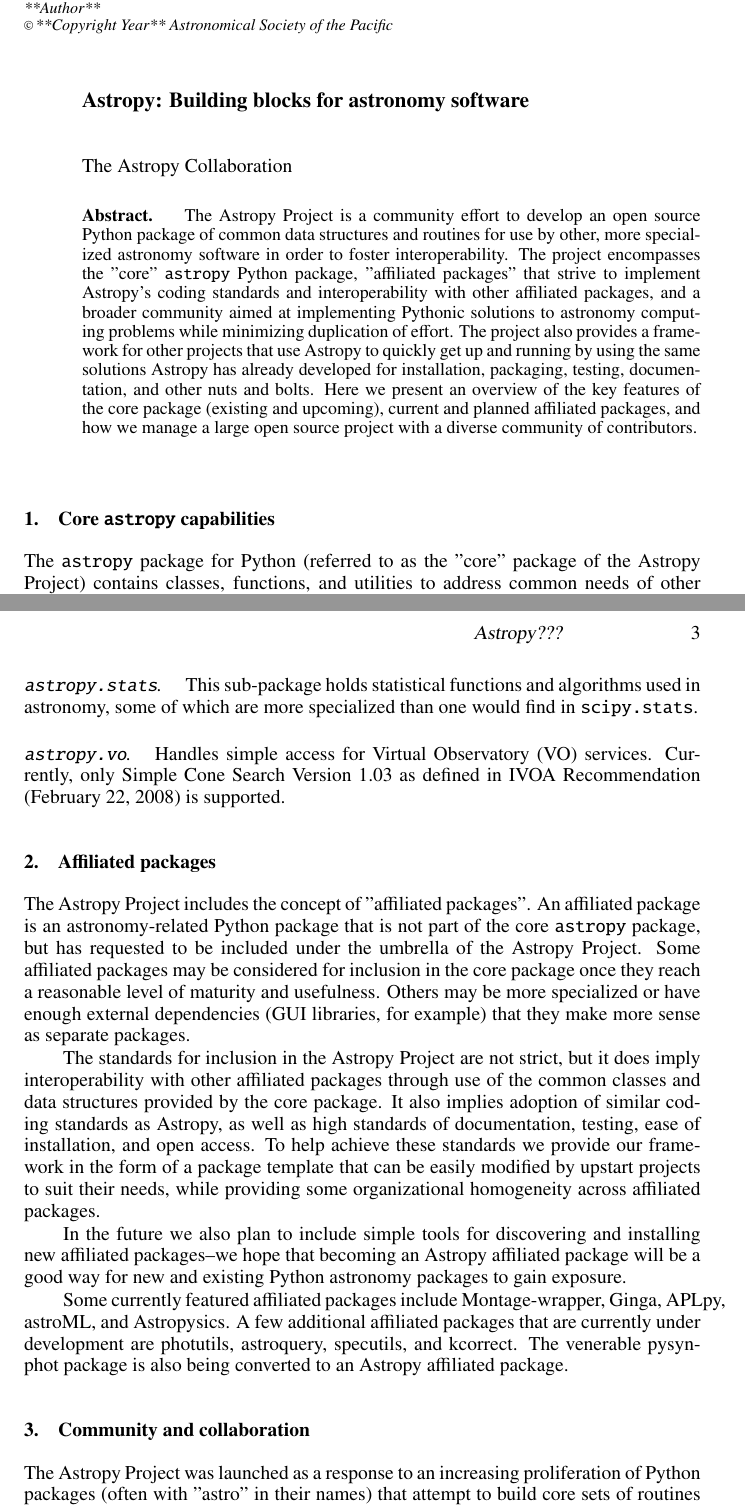
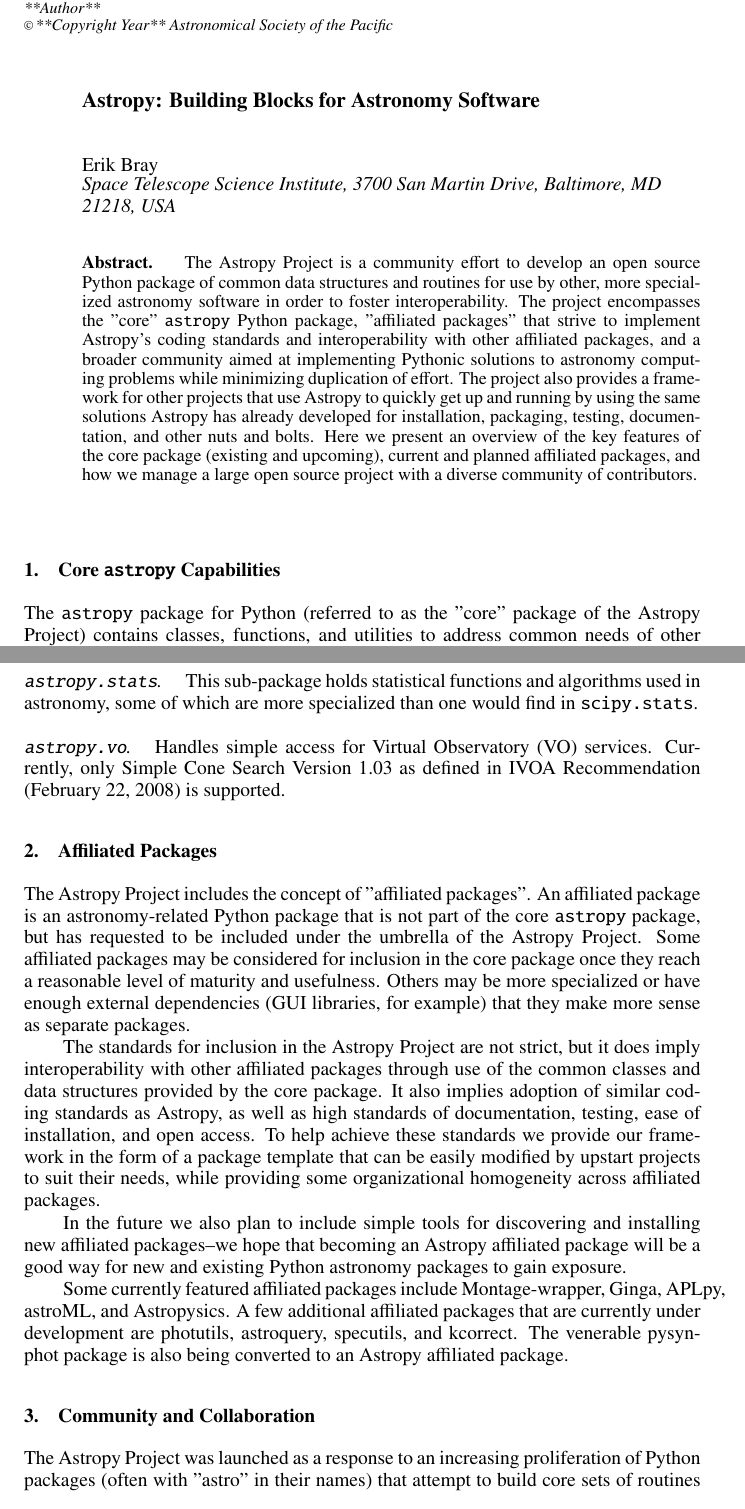
Before and after one commit to embray/adass23-astropy, a LaTeX paper (P95.tex): two parts of pages 1 and 3 of 4 before the commit and two parts of pages 1 and 3 of 5 after it, joined at a grey line, cut so that both start at the same text. Compiled offline with pdfLaTeX.

Commit message:
Added my name and affiliation, fixed up the running headers, and updated the capitalization of sections and titles (they seem to prefer title caps)

```diff
--- a/P95.tex
+++ b/P95.tex
@@ -8,15 +8,16 @@
 
 \bibliographystyle{asp2010}
 
-\markboth{The Astropy Collaboration}{Astropy???}
+\markboth{Bray}{Astropy}
 
 \newcommand{\aspconf}{ASP Conf.\ Ser.}
 
 \begin{document}
 
-\title{Astropy: Building blocks for astronomy software}
+\title{Astropy: Building Blocks for Astronomy Software}
 
-\author{The Astropy Collaboration}
+\author{Erik~Bray
+\affil{Space Telescope Science Institute, 3700 San Martin Drive, Baltimore, MD 21218, USA}}
 
 \begin{abstract}
 The Astropy Project is a community effort to develop an open source Python
@@ -152,7 +153,7 @@
 Simple Cone Search Version 1.03 as defined in IVOA Recommendation (February 22,
 2008) is supported.
 
-\section{Affiliated packages}
+\section{Affiliated Packages}
 
 The Astropy Project includes the concept of "affiliated packages".  An
 affiliated package is an astronomy-related Python package that is not part of
@@ -184,7 +185,7 @@
 kcorrect.  The venerable pysynphot package is also being converted to an
 Astropy affiliated package.
 
-\section{Community and collaboration}
+\section{Community and Collaboration}
 
 The Astropy Project was launched as a response to an increasing proliferation
 of Python packages (often with "astro" in their names) that attempt to build
```
Also changed, not shown: P95.tex (6 more changed lines).
